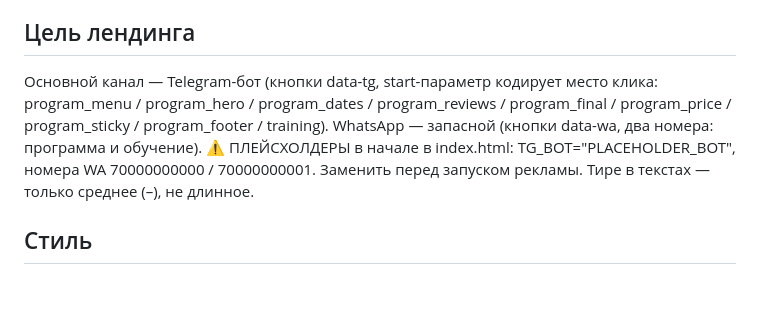
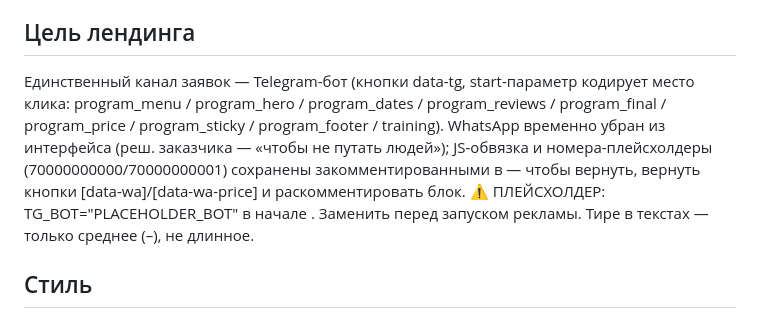
Before and after one commit to Xenaja/tusupov-method, a Markdown page: CLAUDE.md, the part around the change. GitHub-like rendering; blank space fills up the shorter version.

Commit message:
CLAUDE.md: зафиксировать переход только на Telegram-бота, WhatsApp временно убран
Co-Authored-By: Claude Fable 5 <noreply@anthropic.com>

```diff
--- a/CLAUDE.md
+++ b/CLAUDE.md
@@ -6,12 +6,13 @@
 2. Школа метода — 5-дневное очное обучение для остеопатов, массажистов, кинезиологов, косметологов, телесных практиков. Ближайший поток — ноябрь, Казахстан. Стоимость на сайте НЕ публикуем — только через менеджера (репо публичное, цену здесь тоже не пишем).
 
 ## Цель лендинга
-Основной канал — Telegram-бот (кнопки data-tg, start-параметр кодирует место клика:
+Единственный канал заявок — Telegram-бот (кнопки data-tg, start-параметр кодирует место клика:
 program_menu / program_hero / program_dates / program_reviews / program_final /
-program_price / program_sticky / program_footer / training). WhatsApp — запасной (кнопки data-wa,
-два номера: программа и обучение).
-⚠ ПЛЕЙСХОЛДЕРЫ в начале <script> в index.html: TG_BOT="PLACEHOLDER_BOT",
-номера WA 70000000000 / 70000000001. Заменить перед запуском рекламы.
+program_price / program_sticky / program_footer / training).
+WhatsApp временно убран из интерфейса (реш. заказчика — «чтобы не путать людей»);
+JS-обвязка и номера-плейсхолдеры (70000000000/70000000001) сохранены закомментированными
+в <script> — чтобы вернуть, вернуть кнопки [data-wa]/[data-wa-price] и раскомментировать блок.
+⚠ ПЛЕЙСХОЛДЕР: TG_BOT="PLACEHOLDER_BOT" в начале <script>. Заменить перед запуском рекламы.
 Тире в текстах — только среднее (–), не длинное.
 
 ## Стиль
```
